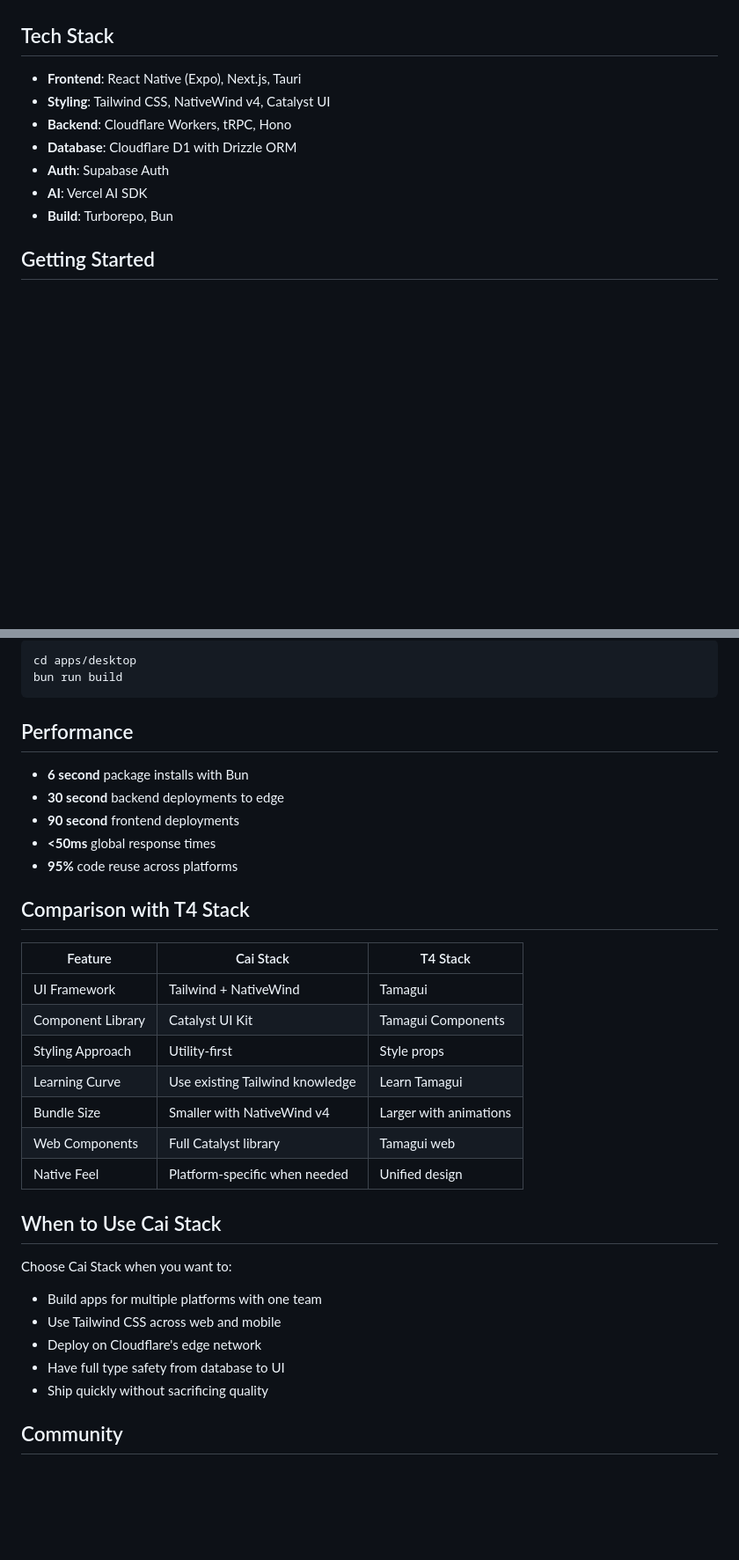
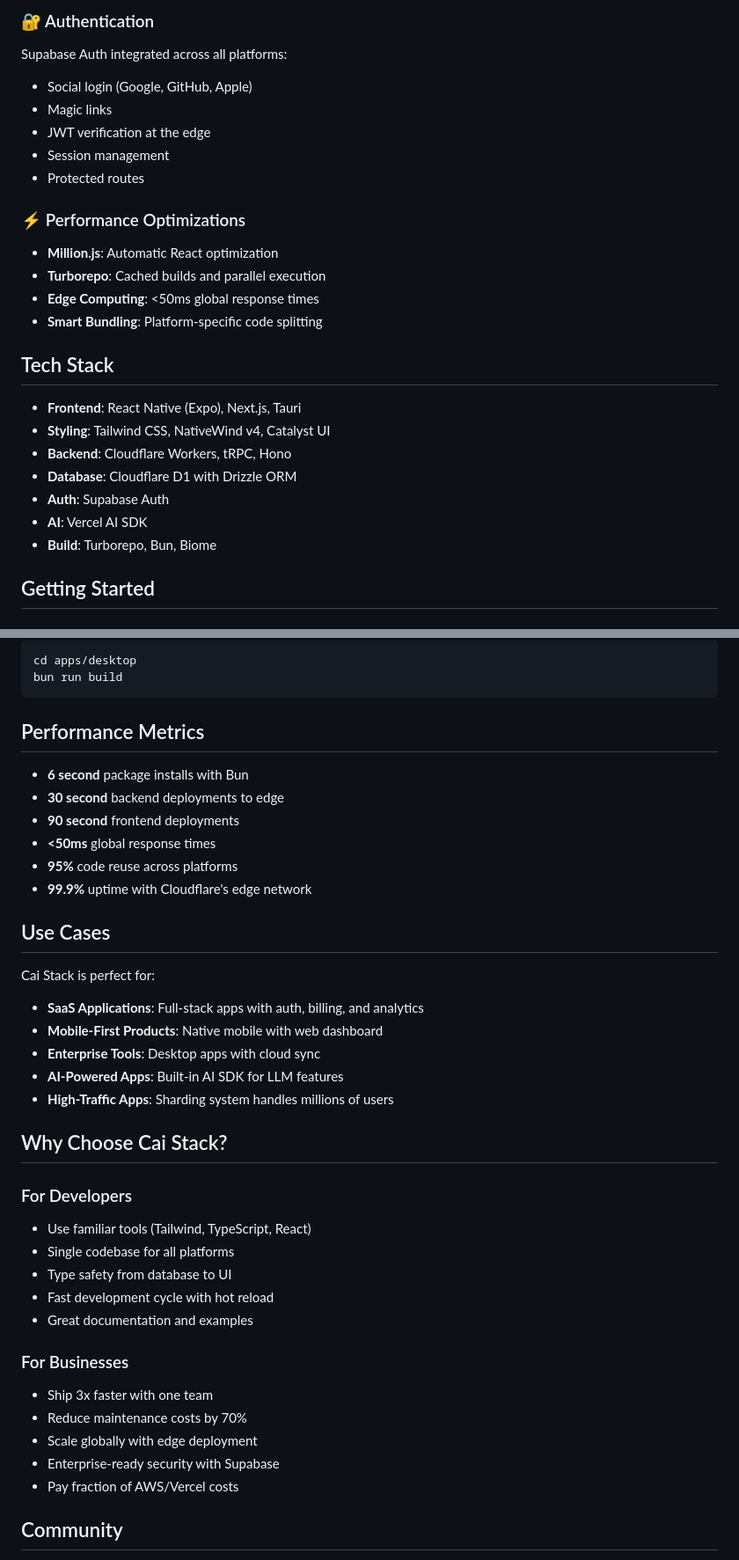
Before and after one commit to jjeremycai/ai-boilerplate, a Markdown page: README.md, 2 parts joined by grey strips. Shown: that part at 88% size. Drawn GitHub-style; blank space fills up the shorter version.

````diff
--- a/README.md
+++ b/README.md
@@ -59,3 +73,16 @@ Building apps for multiple platforms traditionally means:
+### 🔐 Authentication
+Supabase Auth integrated across all platforms:
+- Social login (Google, GitHub, Apple)
+- Magic links
+- JWT verification at the edge
+- Session management
+- Protected routes
+
+### ⚡ Performance Optimizations
+- **Million.js**: Automatic React optimization
+- **Turborepo**: Cached builds and parallel execution
+- **Edge Computing**: <50ms global response times
+- **Smart Bundling**: Platform-specific code splitting
 
 ## Tech Stack
 
@@ -65,7 +92,7 @@ Building apps for multiple platforms traditionally means:
 - **Database**: Cloudflare D1 with Drizzle ORM
 - **Auth**: Supabase Auth
 - **AI**: Vercel AI SDK
-- **Build**: Turborepo, Bun
+- **Build**: Turborepo, Bun, Biome
 
 ## Getting Started
 
@@ -204,34 +262,39 @@ cd apps/desktop
 bun run build
 ```
 
-## Performance
+## Performance Metrics
 
 - **6 second** package installs with Bun
 - **30 second** backend deployments to edge
 - **90 second** frontend deployments
 - **<50ms** global response times
 - **95%** code reuse across platforms
+- **99.9%** uptime with Cloudflare's edge network
 
-## Comparison with T4 Stack
+## Use Cases
 
-| Feature | Cai Stack | T4 Stack |
-|---------|-----------|----------|
-| UI Framework | Tailwind + NativeWind | Tamagui |
-| Component Library | Catalyst UI Kit | Tamagui Components |
-| Styling Approach | Utility-first | Style props |
-| Learning Curve | Use existing Tailwind knowledge | Learn Tamagui |
-| Bundle Size | Smaller with NativeWind v4 | Larger with animations |
-| Web Components | Full Catalyst library | Tamagui web |
-| Native Feel | Platform-specific when needed | Unified design |
+Cai Stack is perfect for:
+- **SaaS Applications**: Full-stack apps with auth, billing, and analytics
+- **Mobile-First Products**: Native mobile with web dashboard
+- **Enterprise Tools**: Desktop apps with cloud sync
+- **AI-Powered Apps**: Built-in AI SDK for LLM features
+- **High-Traffic Apps**: Sharding system handles millions of users
 
-## When to Use Cai Stack
+## Why Choose Cai Stack?
 
-Choose Cai Stack when you want to:
-- Build apps for multiple platforms with one team
-- Use Tailwind CSS across web and mobile
-- Deploy on Cloudflare's edge network
-- Have full type safety from database to UI
-- Ship quickly without sacrificing quality
+### For Developers
+- Use familiar tools (Tailwind, TypeScript, React)
+- Single codebase for all platforms
+- Type safety from database to UI
+- Fast development cycle with hot reload
+- Great documentation and examples
+
+### For Businesses
+- Ship 3x faster with one team
+- Reduce maintenance costs by 70%
+- Scale globally with edge deployment
+- Enterprise-ready security with Supabase
+- Pay fraction of AWS/Vercel costs
 
 ## Community
 
````
Also changed, not shown: other parts of README.md (+93 -40 lines).
